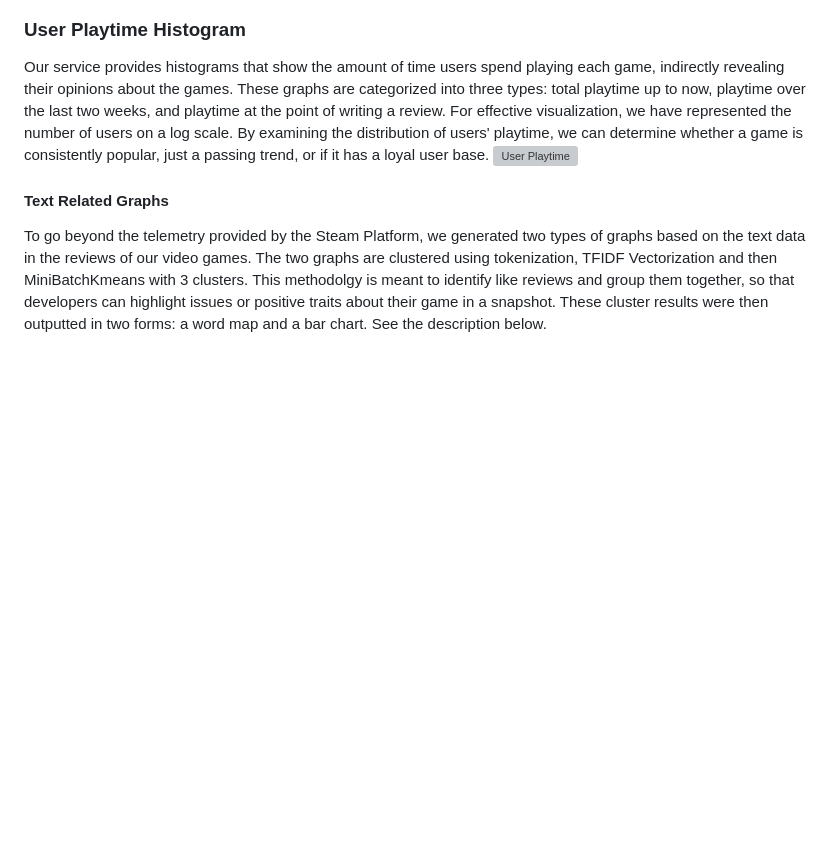
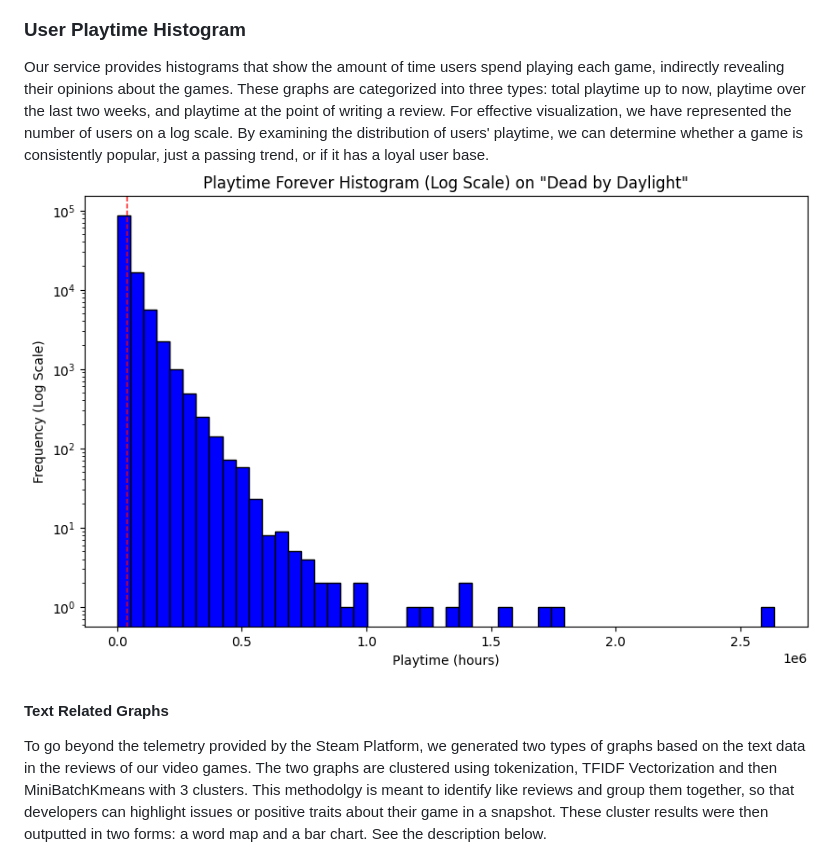
Before and after one commit to nogibjj/Steam_Review__Analyzer, a Markdown page: README.md, the part around the change. Rendered like a GitHub page; blank space fills up the shorter version; grey boxes are pictures that could not be loaded.

Commit message:
Update README.md
Add user play time plot

```diff
--- a/README.md
+++ b/README.md
@@ -41,7 +41,7 @@ Our service takes user selected video games and queries our database in real tim
 
 ### User Playtime Histogram
 Our service provides histograms that show the amount of time users spend playing each game, indirectly revealing their opinions about the games. These graphs are categorized into three types: total playtime up to now, playtime over the last two weeks, and playtime at the point of writing a review. For effective visualization, we have represented the number of users on a log scale. By examining the distribution of users' playtime, we can determine whether a game is consistently popular, just a passing trend, or if it has a loyal user base.
-![User Playtime]()
+![User Playtime](images/user-playtime-plot.png)
 
 #### Text Related Graphs
 To go beyond the telemetry provided by the Steam Platform, we generated two types of graphs based on the text data in the reviews of our video games. The two graphs are clustered using tokenization, TFIDF Vectorization and then MiniBatchKmeans with 3 clusters. This methodolgy is meant to identify like reviews and group them together, so that developers can highlight issues or positive traits about their game in a snapshot. These cluster results were then outputted in two forms: a word map and a bar chart. See the description below.
```
